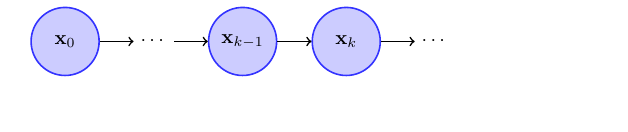
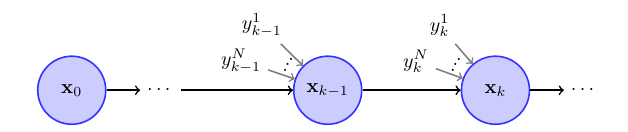
Before and after one commit to vahidbas/ssmkit, a LaTeX figure (doc/image/markov.tex): the whole page, the shorter picture padded with empty space. Compiled offline with pdfLaTeX.

Commit message:
documenting markov.hpp

```diff
--- a/doc/image/markov.tex
+++ b/doc/image/markov.tex
@@ -3,13 +3,26 @@
 \usepackage{amsmath}
 
 \begin{document}
+\tikzset{
+  pinstate/.style 2 args ={circle,
+  thick,
+  minimum  size=1.2cm,
+  draw=blue!80,
+  fill=blue!20,
+  pin={[pin edge={<-, thick}]130:#1},
+  pin={[pin edge={<-, thick}]170:#2},
+  label={140:.},
+  label={150:.},
+  label={160:.}
+}
+}
 \tikzstyle{state}=[circle,
   thick,
   minimum
   size=1.2cm,
   draw=blue!80,
   fill=blue!20]
-%\tikzstyle{state}[circle, thick]
+
 \begin{tikzpicture}
 \matrix[row sep=0.3cm, column sep=0.3cm] {
   &
@@ -17,9 +30,9 @@
   &
   \node (dots1) {$\cdots$}; &
   &
-  \node (skm1) [state] {$\mathbf{x}_{k-1}$}; &
+  \node (skm1) [pinstate={$y^1_{k-1}$}{$y^N_{k-1}$}] {$\mathbf{x}_{k-1}$}; &
   &
-  \node (sk) [state] {$\mathbf{x}_{k}$}; &
+  \node (sk) [pinstate={$y^1_k$}{$y^N_k$}] {$\mathbf{x}_{k}$}; &
   &
   \node (dots2) {$\cdots$}; &
   \\
```
Also changed, not shown: 2 other files.
